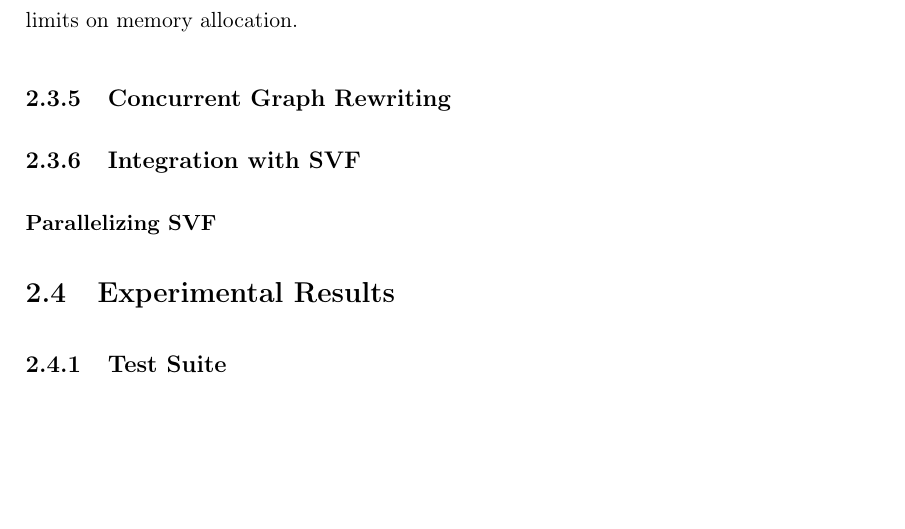
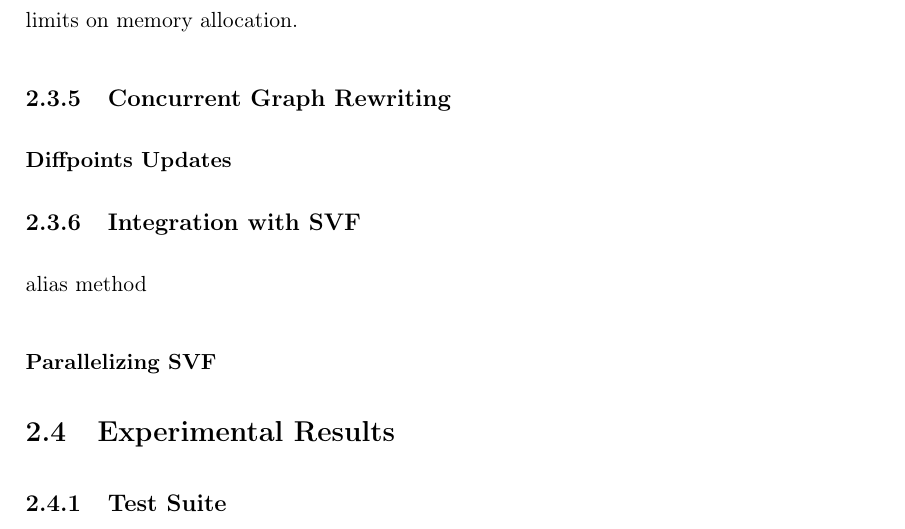
Before and after one commit to lukasboettcher/msc-paper, a LaTeX thesis (main.tex, which reads include/chap2_main.tex): part of page 52 of 62, cut so that both start at the same text, the shorter picture padded with empty space. Compiled offline with pdfLaTeX.

Commit message:
mention diff pts updates in integration w/ svf

```diff
--- a/include/chap2_main.tex
+++ b/include/chap2_main.tex
@@ -258,7 +258,10 @@ This is a requirement for using an address space larger than 16GiB, since we are
 While this reduces the data density of each bitvector by 4 bytes, the theoretical address space of 64 exbibytes, or $2^66$ bytes, is worth the tradeoff as it eliminates any practical upper limits on memory allocation.
 
 \subsection{Concurrent Graph Rewriting}
+
+\subsubsection{Diffpoints Updates}\label{sec:memory}
 \subsection{Integration with SVF}
+alias method
 \subsubsection{Parallelizing SVF}
 \section{Experimental Results}
 \subsection{Test Suite}
```
